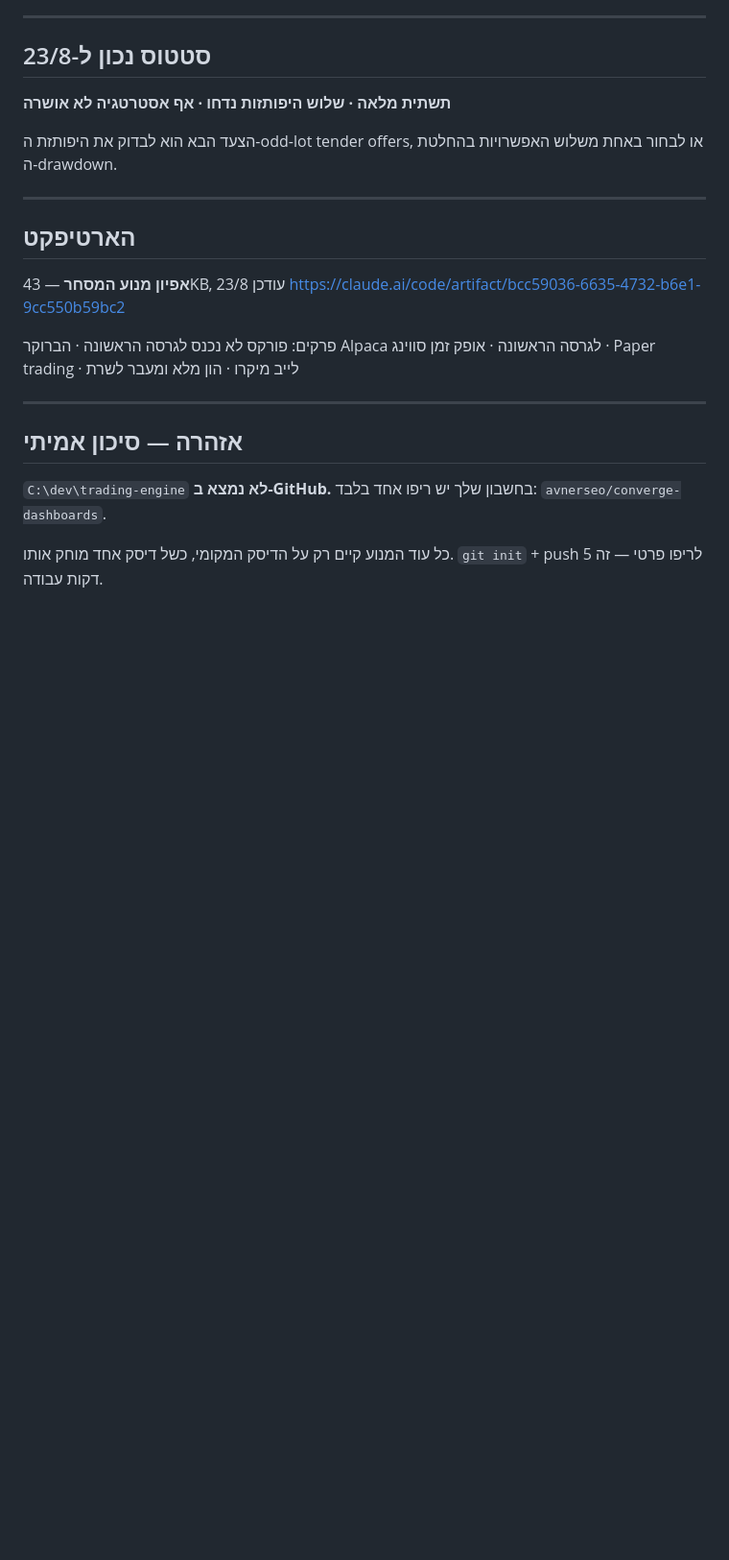
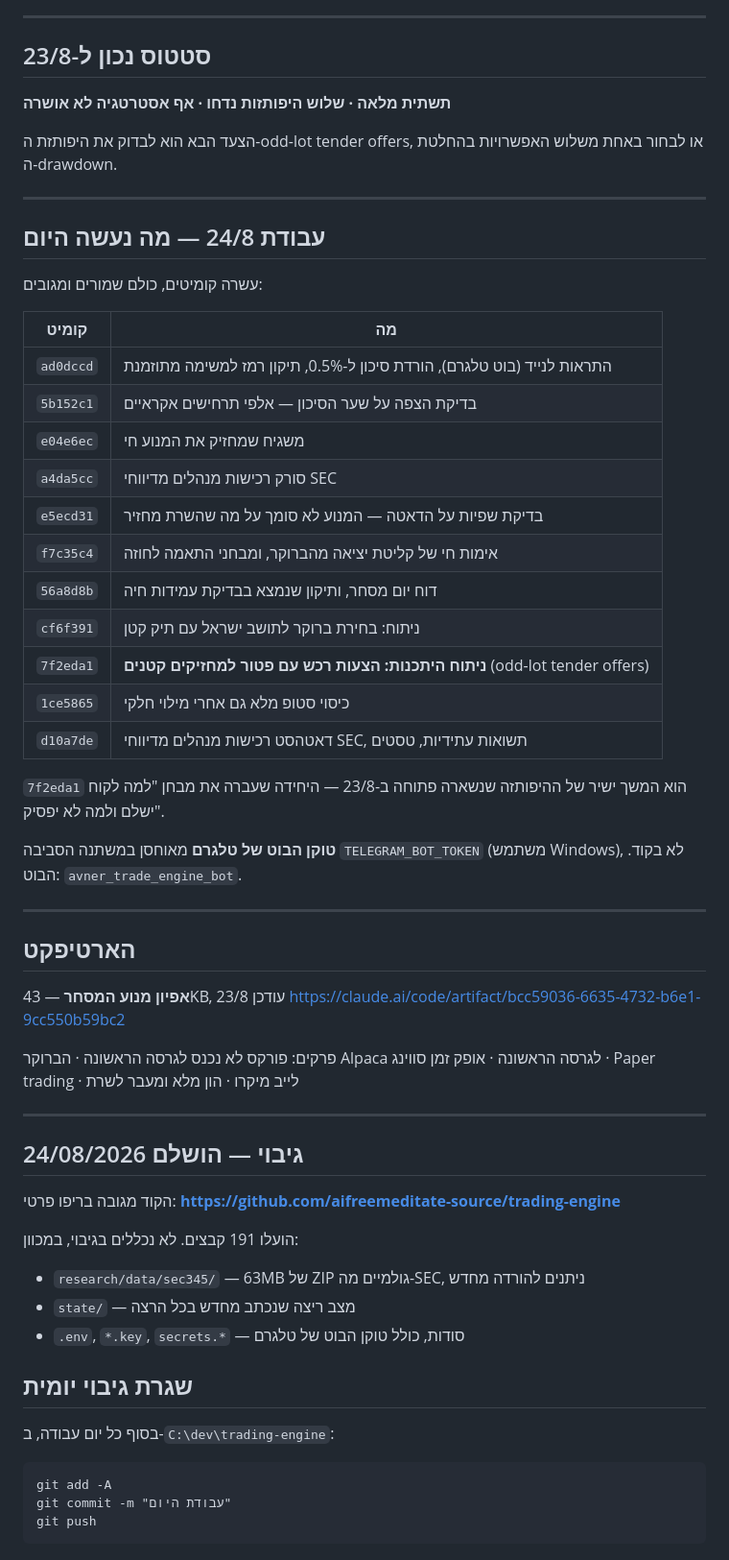
Before and after one commit to avnerseo/converge-dashboards, a Markdown page: trading-engine/STATE.md, the part around the change. Shown at 96% size. Drawn GitHub-style; blank space fills up the shorter version.

Commit message:
Record completed backup and the 24/8 work log in trading-engine STATE.md
Replaces the "not backed up" risk warning with the completed-backup
section and the daily backup routine, and adds the 11 commits from 24/8
(including the odd-lot tender offer feasibility analysis that continues
the one hypothesis still open from 23/8).

````diff
--- a/trading-engine/STATE.md
+++ b/trading-engine/STATE.md
@@ -125,6 +125,32 @@ Sharpe 0.28 ב-SPY, **0 מתוך 5 שווקים היכו את הפסיבי**
 
 ---
 
+## עבודת 24/8 — מה נעשה היום
+
+עשרה קומיטים, כולם שמורים ומגובים:
+
+| קומיט | מה |
+|---|---|
+| `ad0dccd` | התראות לנייד (בוט טלגרם), הורדת סיכון ל-0.5%, תיקון רמז למשימה מתוזמנת |
+| `5b152c1` | בדיקת הצפה על שער הסיכון — אלפי תרחישים אקראיים |
+| `e04e6ec` | משגיח שמחזיק את המנוע חי |
+| `a4da5cc` | סורק רכישות מנהלים מדיווחי SEC |
+| `e5ecd31` | בדיקת שפיות על הדאטה — המנוע לא סומך על מה שהשרת מחזיר |
+| `f7c35c4` | אימות חי של קליטת יציאה מהברוקר, ומבחני התאמה לחוזה |
+| `56a8d8b` | דוח יום מסחר, ותיקון שנמצא בבדיקת עמידות חיה |
+| `cf6f391` | ניתוח: בחירת ברוקר לתושב ישראל עם תיק קטן |
+| `7f2eda1` | **ניתוח היתכנות: הצעות רכש עם פטור למחזיקים קטנים** (odd-lot tender offers) |
+| `1ce5865` | כיסוי סטופ מלא גם אחרי מילוי חלקי |
+| `d10a7de` | דאטהסט רכישות מנהלים מדיווחי SEC, תשואות עתידיות, טסטים |
+
+`7f2eda1` הוא המשך ישיר של ההיפותזה שנשארה פתוחה ב-23/8 — היחידה שעברה
+את מבחן "למה לקוח ישלם ולמה לא יפסיק".
+
+**טוקן הבוט של טלגרם** מאוחסן במשתנה הסביבה `TELEGRAM_BOT_TOKEN`
+(משתמש Windows), לא בקוד. הבוט: `avner_trade_engine_bot`.
+
+---
+
 ## הארטיפקט
 
 **אפיון מנוע המסחר** — 43KB, עודכן 23/8
@@ -135,10 +161,22 @@ https://claude.ai/code/artifact/bcc59036-6635-4732-b6e1-9cc550b59bc2
 
 ---
 
-## אזהרה — סיכון אמיתי
+## גיבוי — הושלם 24/08/2026
 
-`C:\dev\trading-engine` **לא נמצא ב-GitHub.** בחשבון שלך יש ריפו אחד
-בלבד: `avnerseo/converge-dashboards`.
+הקוד מגובה בריפו פרטי:
+**https://github.com/aifreemeditate-source/trading-engine**
 
-כל עוד המנוע קיים רק על הדיסק המקומי, כשל דיסק אחד מוחק אותו.
-`git init` + push לריפו פרטי — זה 5 דקות עבודה.
+הועלו 191 קבצים. לא נכללים בגיבוי, במכוון:
+- `research/data/sec345/` — 63MB של ZIP גולמיים מה-SEC, ניתנים להורדה מחדש
+- `state/` — מצב ריצה שנכתב מחדש בכל הרצה
+- `.env`, `*.key`, `secrets.*` — סודות, כולל טוקן הבוט של טלגרם
+
+## שגרת גיבוי יומית
+
+בסוף כל יום עבודה, ב-`C:\dev\trading-engine`:
+
+```
+git add -A
+git commit -m "עבודת היום"
+git push
+```
````
